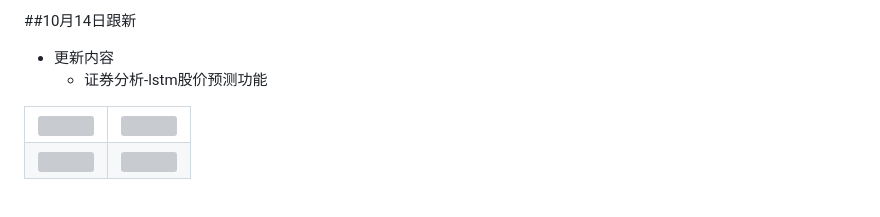
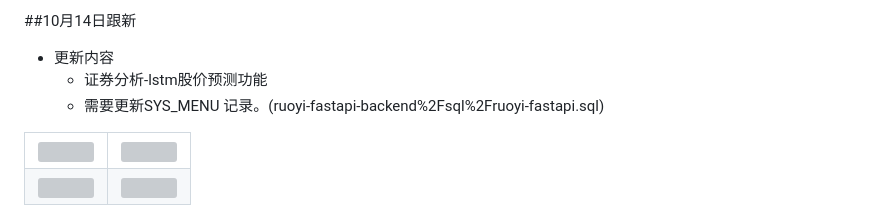
Before and after one commit to yorkqqcom/ruoyi-stock-fastapi, a Markdown page: README.md, the part around the change. Rendered like a GitHub page; grey boxes are pictures that could not be loaded.

```diff
--- a/README.md
+++ b/README.md
@@ -27,6 +27,7 @@ Ruoyi-Stock-FastAPI 是基于 RuoYi-Vue-FastAPI v1.6.1 扩展的股票行情分
 ##10月14日跟新
 * 更新内容
   - 证券分析-lstm股价预测功能
+  - 需要更新SYS_MENU 记录。(ruoyi-fastapi-backend%2Fsql%2Fruoyi-fastapi.sql)
 <table>
     <tr>
         <td><img src="https://github.com/yorkqqcom/Ruoyi-Stock-FastAPI/blob/master/demo-pictures/lstm-1.png"/></td>
```
